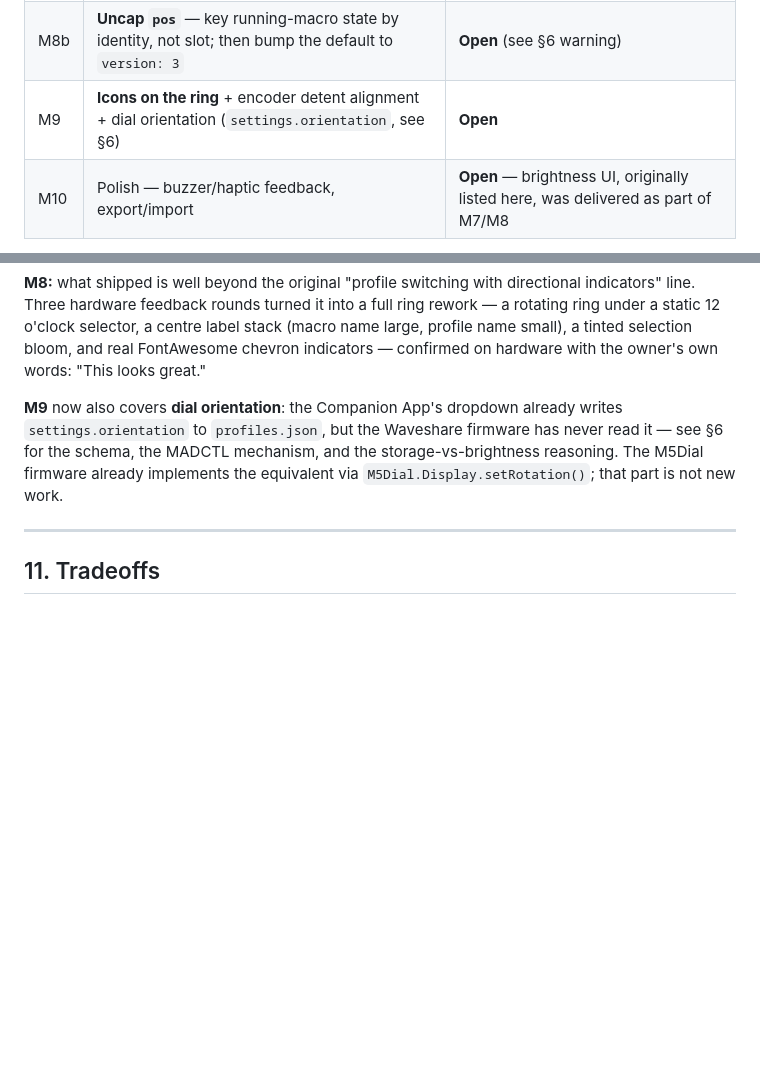
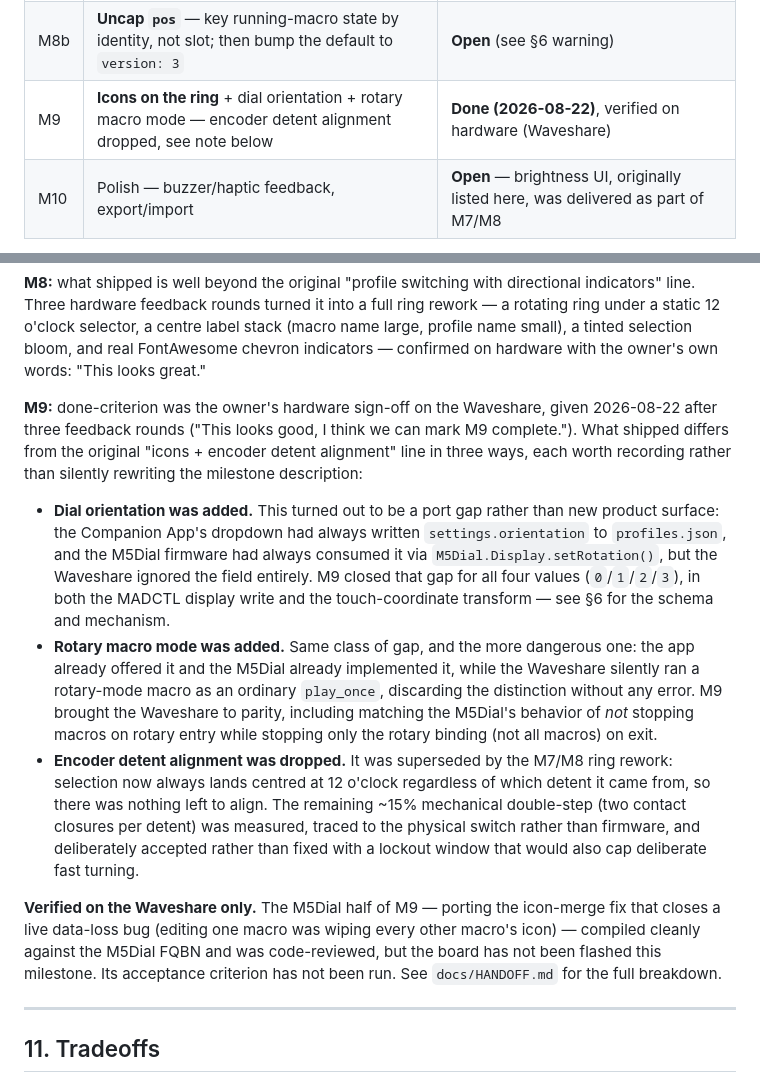
Before and after one commit to Midknightloki/draupnir, a Markdown page: docs/Draupnir_Spec.md, 2 parts joined by grey strips. Rendered like a GitHub page; blank space fills up the shorter version.

```diff
--- a/docs/Draupnir_Spec.md
+++ b/docs/Draupnir_Spec.md
@@ -475,7 +475,7 @@ Honest status, not aspiration.
 | M7 | **Persistence** — write `activeProfile` + brightness to NVS and honor them at boot | **Done (2026-08-08)**, verified on hardware |
 | M8 | **On-device profile switching** with directional indicators | **Done (2026-08-13)**, verified on hardware — grew beyond its original scope, see note below |
 | M8b | **Uncap `pos`** — key running-macro state by identity, not slot; then bump the default to `version: 3` | **Open** (see §6 warning) |
-| M9 | **Icons on the ring** + encoder detent alignment + dial orientation (`settings.orientation`, see §6) | **Open** |
+| M9 | **Icons on the ring** + dial orientation + rotary macro mode — encoder detent alignment dropped, see note below | **Done (2026-08-22)**, verified on hardware (Waveshare) |
 | M10 | Polish — buzzer/haptic feedback, export/import | **Open** — brightness UI, originally listed here, was delivered as part of M7/M8 |
 
 **M6:** done-criterion was the H1 negative test, which passed on hardware 2026-08-07 — an
@@ -492,10 +492,31 @@ static 12 o'clock selector, a centre label stack (macro name large, profile name
 selection bloom, and real FontAwesome chevron indicators — confirmed on hardware with the owner's
 own words: "This looks great."
 
-**M9** now also covers **dial orientation**: the Companion App's dropdown already writes
-`settings.orientation` to `profiles.json`, but the Waveshare firmware has never read it — see §6
-for the schema, the MADCTL mechanism, and the storage-vs-brightness reasoning. The M5Dial firmware
-already implements the equivalent via `M5Dial.Display.setRotation()`; that part is not new work.
+**M9:** done-criterion was the owner's hardware sign-off on the Waveshare, given 2026-08-22 after
+three feedback rounds ("This looks good, I think we can mark M9 complete."). What shipped differs
+from the original "icons + encoder detent alignment" line in three ways, each worth recording
+rather than silently rewriting the milestone description:
+
+- **Dial orientation was added.** This turned out to be a port gap rather than new product surface:
+  the Companion App's dropdown had always written `settings.orientation` to `profiles.json`, and the
+  M5Dial firmware had always consumed it via `M5Dial.Display.setRotation()`, but the Waveshare
+  ignored the field entirely. M9 closed that gap for all four values (`0`/`1`/`2`/`3`), in both the
+  MADCTL display write and the touch-coordinate transform — see §6 for the schema and mechanism.
+- **Rotary macro mode was added.** Same class of gap, and the more dangerous one: the app already
+  offered it and the M5Dial already implemented it, while the Waveshare silently ran a
+  rotary-mode macro as an ordinary `play_once`, discarding the distinction without any error. M9
+  brought the Waveshare to parity, including matching the M5Dial's behavior of *not* stopping macros
+  on rotary entry while stopping only the rotary binding (not all macros) on exit.
+- **Encoder detent alignment was dropped.** It was superseded by the M7/M8 ring rework: selection
+  now always lands centred at 12 o'clock regardless of which detent it came from, so there was
+  nothing left to align. The remaining ~15% mechanical double-step (two contact closures per
+  detent) was measured, traced to the physical switch rather than firmware, and deliberately
+  accepted rather than fixed with a lockout window that would also cap deliberate fast turning.
+
+**Verified on the Waveshare only.** The M5Dial half of M9 — porting the icon-merge fix that closes
+a live data-loss bug (editing one macro was wiping every other macro's icon) — compiled cleanly
+against the M5Dial FQBN and was code-reviewed, but the board has not been flashed this milestone.
+Its acceptance criterion has not been run. See `docs/HANDOFF.md` for the full breakdown.
 
 ---
 
```
Also changed, not shown: docs/HANDOFF.md (+204 -254 lines).
